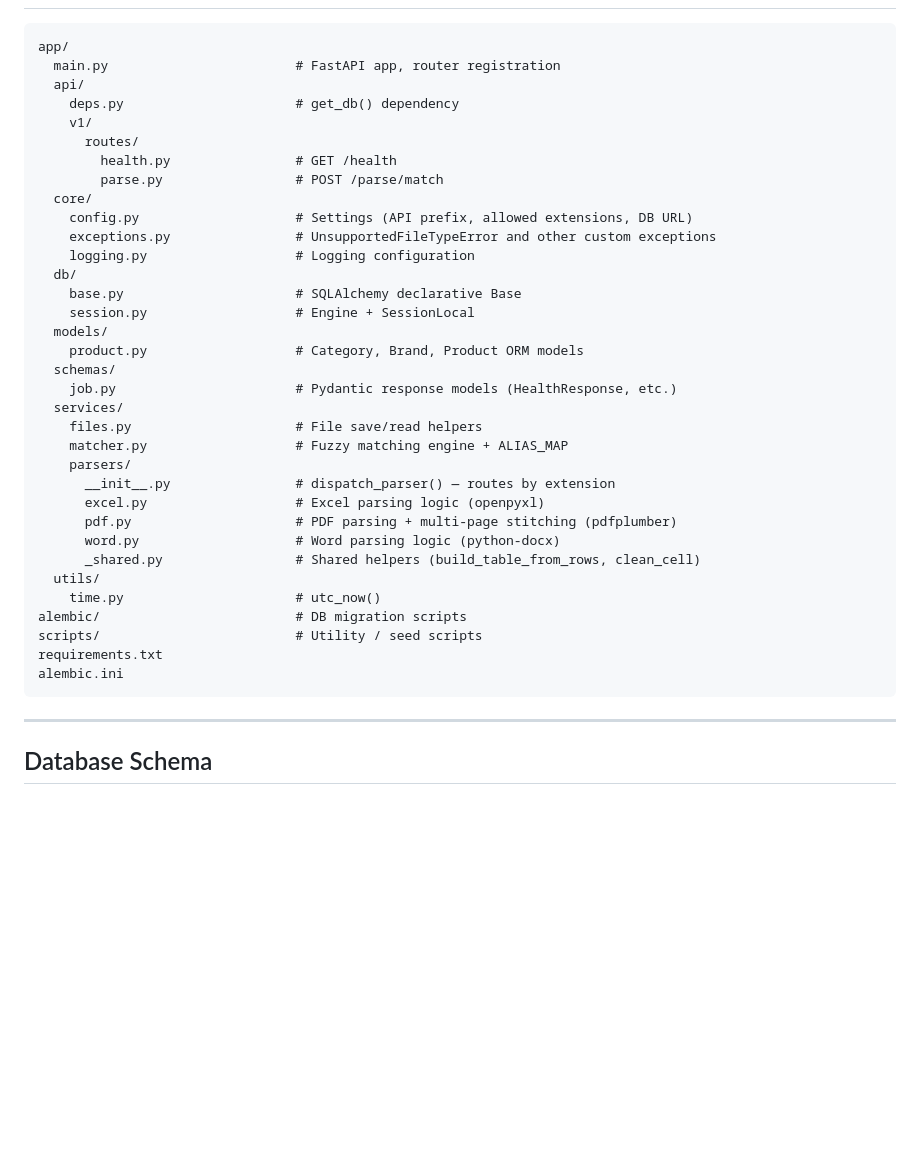
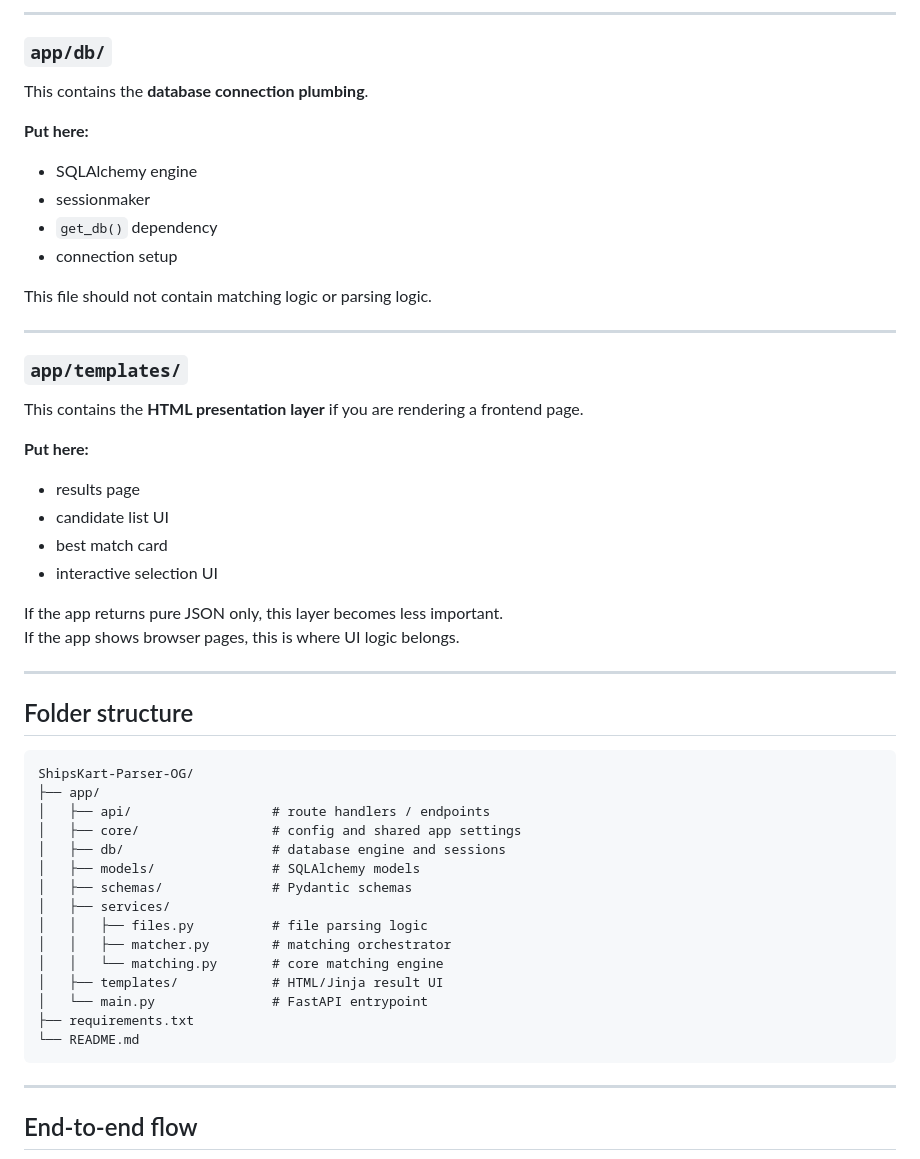
Before and after one commit to Dwaynee247-06/ShipsKart-Parser-OG, a Markdown page: README.md, the part around one of its changes. Rendered like a GitHub page; blank space fills up the shorter version.

````diff
--- a/README.md
+++ b/README.md
@@ -167,42 +272,53 @@ The `summary` block in the response classifies every item:
+---
+
+### `app/db/`
+This contains the **database connection plumbing**.
+
+**Put here:**
+- SQLAlchemy engine
+- sessionmaker
+- `get_db()` dependency
+- connection setup
+
+This file should not contain matching logic or parsing logic.
+
+---
+
+### `app/templates/`
+This contains the **HTML presentation layer** if you are rendering a frontend page.
+
+**Put here:**
+- results page
+- candidate list UI
+- best match card
+- interactive selection UI
+
+If the app returns pure JSON only, this layer becomes less important.
+If the app shows browser pages, this is where UI logic belongs.
+
+---
+
+## Folder structure
 
 ```text
-app/
-  main.py                        # FastAPI app, router registration
-  api/
-    deps.py                      # get_db() dependency
-    v1/
-      routes/
-        health.py                # GET /health
-        parse.py                 # POST /parse/match
-  core/
-    config.py                    # Settings (API prefix, allowed extensions, DB URL)
-    exceptions.py                # UnsupportedFileTypeError and other custom exceptions
-    logging.py                   # Logging configuration
-  db/
-    base.py                      # SQLAlchemy declarative Base
-    session.py                   # Engine + SessionLocal
-  models/
-    product.py                   # Category, Brand, Product ORM models
-  schemas/
-    job.py                       # Pydantic response models (HealthResponse, etc.)
-  services/
-    files.py                     # File save/read helpers
-    matcher.py                   # Fuzzy matching engine + ALIAS_MAP
-    parsers/
-      __init__.py                # dispatch_parser() — routes by extension
-      excel.py                   # Excel parsing logic (openpyxl)
-      pdf.py                     # PDF parsing + multi-page stitching (pdfplumber)
-      word.py                    # Word parsing logic (python-docx)
-      _shared.py                 # Shared helpers (build_table_from_rows, clean_cell)
-  utils/
-    time.py                      # utc_now()
-alembic/                         # DB migration scripts
-scripts/                         # Utility / seed scripts
-requirements.txt
-alembic.ini
+ShipsKart-Parser-OG/
+├── app/
+│   ├── api/                  # route handlers / endpoints
+│   ├── core/                 # config and shared app settings
+│   ├── db/                   # database engine and sessions
+│   ├── models/               # SQLAlchemy models
+│   ├── schemas/              # Pydantic schemas
+│   ├── services/
+│   │   ├── files.py          # file parsing logic
+│   │   ├── matcher.py        # matching orchestrator
+│   │   └── matching.py       # core matching engine
+│   ├── templates/            # HTML/Jinja result UI
+│   └── main.py               # FastAPI entrypoint
+├── requirements.txt
+└── README.md
 ```
 
 ---
 
-## Database Schema
+## End-to-end flow
 
````
Also changed, not shown: other parts of README.md (+395 -218 lines).
